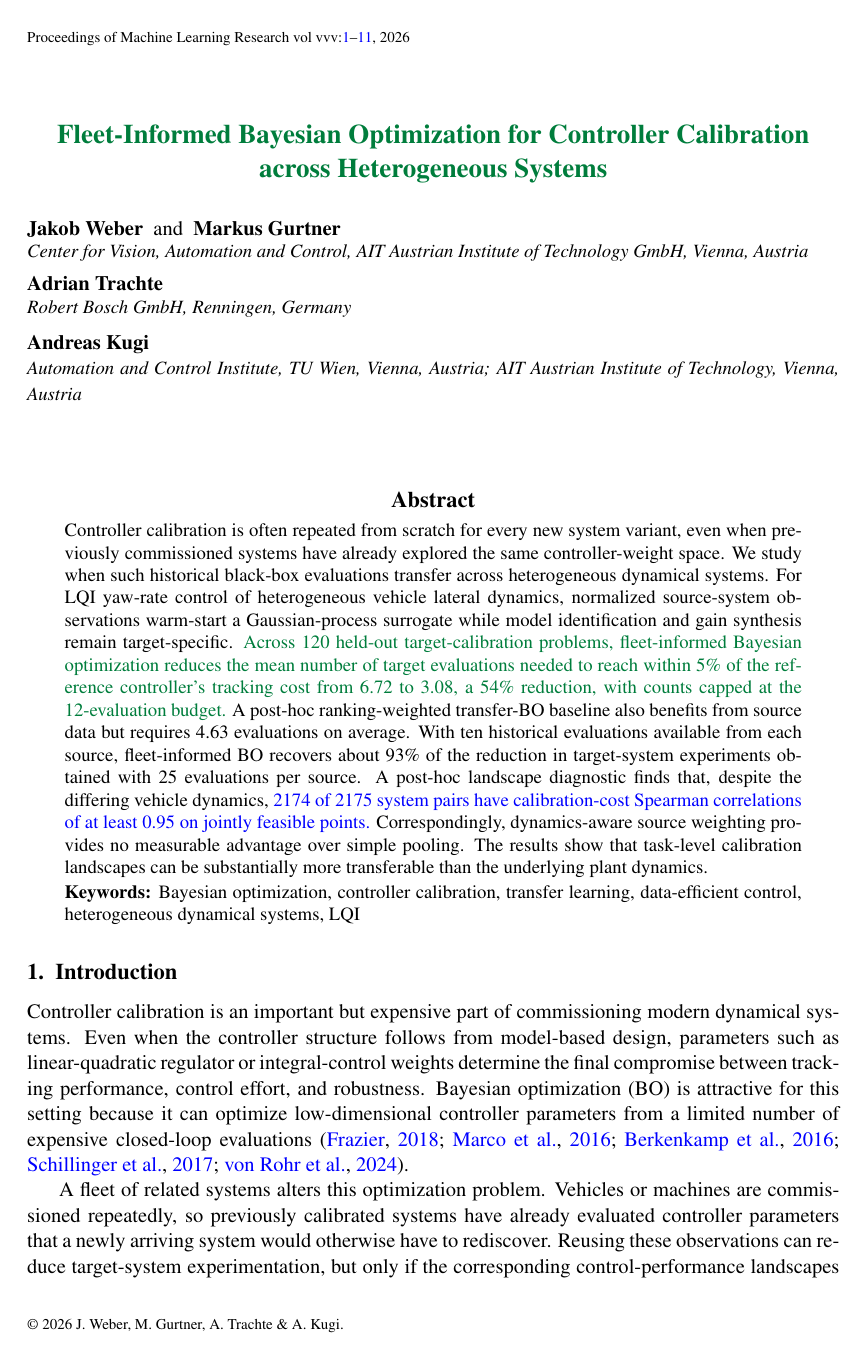
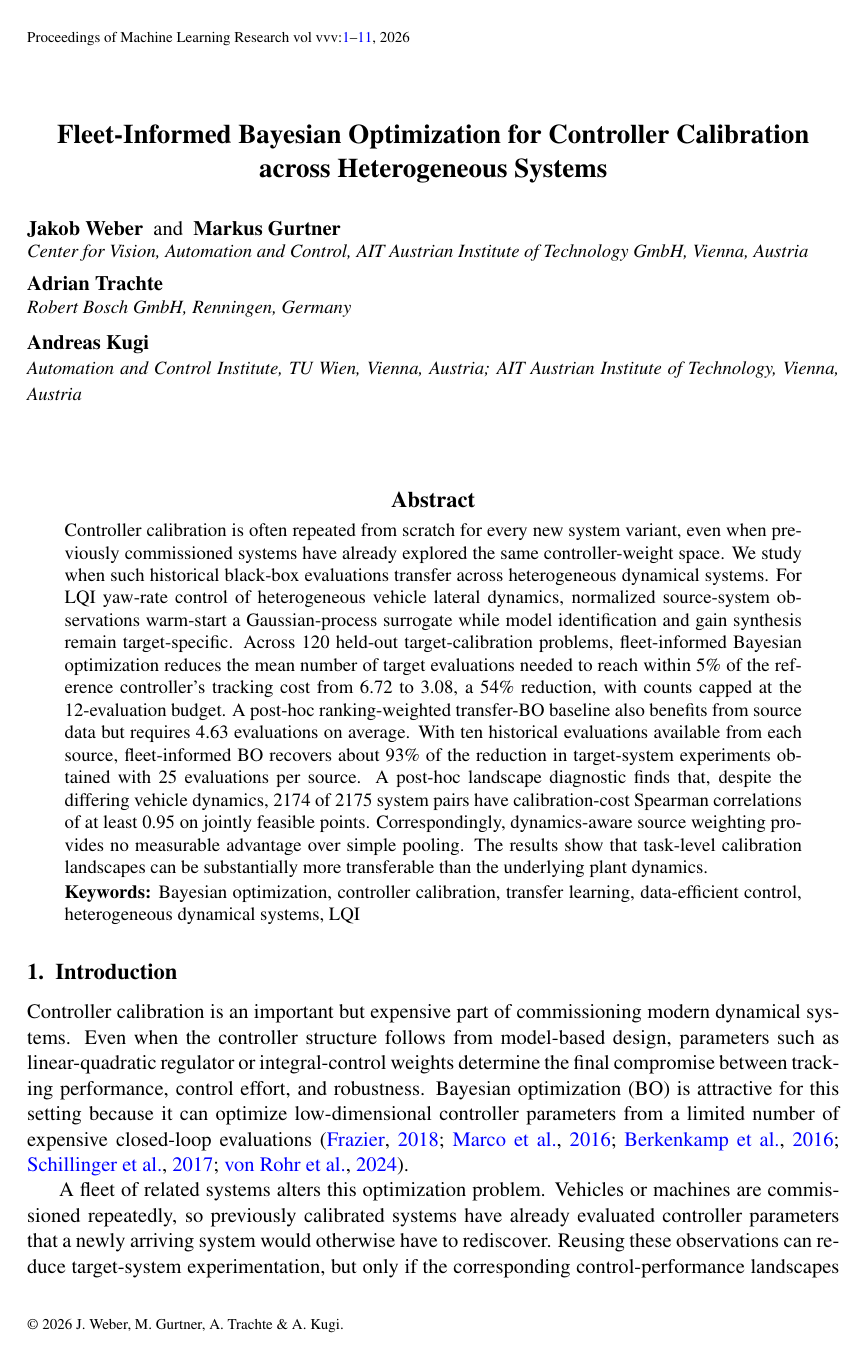
Before and after one commit to j-cap/2026_FBO_LQI, a LaTeX document (latex/main.tex): page 1 of 11. Compiled offline with pdfLaTeX.

Commit message:
Disable all revision coloring for supervisor review

```diff
--- a/latex/main.tex
+++ b/latex/main.tex
@@ -10,9 +10,9 @@
 % The L4DC class loads amsmath, amssymb, natbib, graphicx, url, and algorithm2e.
 \usepackage{flafter}
 \usepackage{placeins}
-\usepackage{times}\usepackage{xcolor}\newcommand{\MGrev}[1]{\textcolor{blue}{#1}}\definecolor{MGpurple}{RGB}{125,35,155}\newcommand{\MGnew}[1]{\textcolor{MGpurple}{#1}}
+\usepackage{times}\usepackage{xcolor}\newcommand{\MGrev}[1]{#1}\definecolor{MGpurple}{RGB}{0,0,0}\newcommand{\MGnew}[1]{#1}
 
-\definecolor{JWgreen}{RGB}{0,125,60}\newcommand{\JWrev}[1]{\textcolor{JWgreen}{#1}}
+\definecolor{JWgreen}{RGB}{0,0,0}\newcommand{\JWrev}[1]{#1}
 
 \newcommand{\calD}{\mathcal{D}}
 \newcommand{\Nfive}{N_{5\%}}
```
Also changed, not shown: latex/supplementary.tex (+2 -2 lines).
